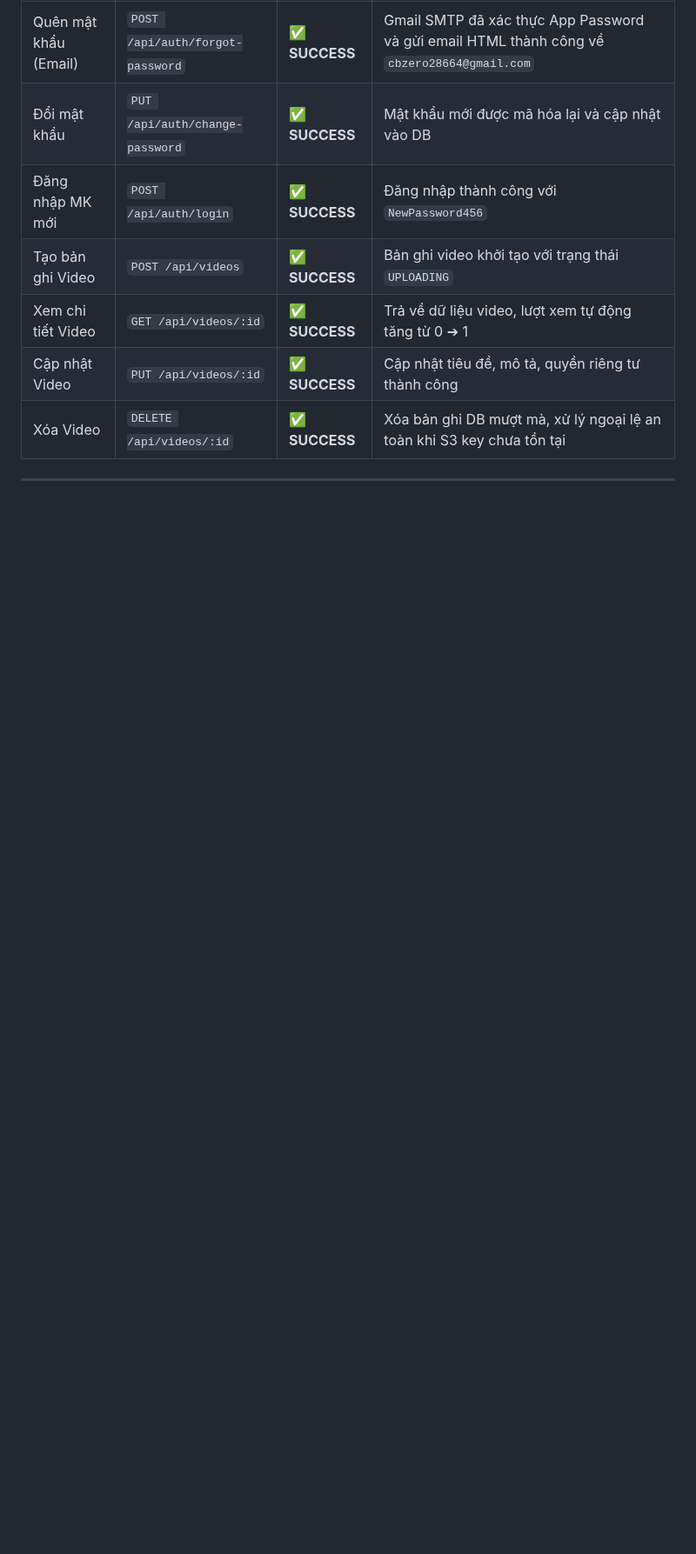
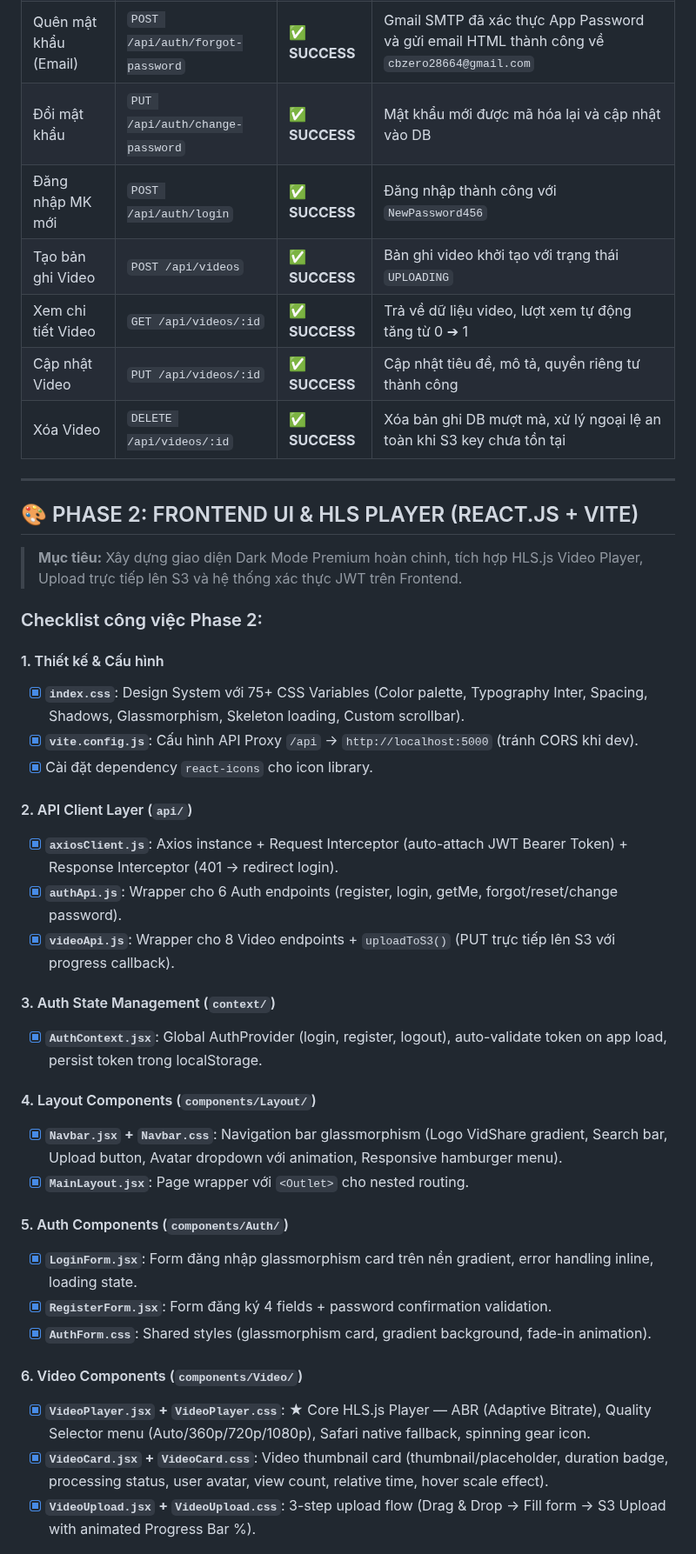
Before and after one commit to DinhQuocCuong28664/DACNTT_VideoStreaming, a Markdown page: CHECKLIST.md, the part around one of its changes. Shown at 87% size. GitHub-like rendering; blank space fills up the shorter version.

```diff
--- a/CHECKLIST.md
+++ b/CHECKLIST.md
@@ -105,3 +105,36 @@
 
 ---
 
+## 🎨 PHASE 2: FRONTEND UI & HLS PLAYER (REACT.JS + VITE)
+
+> **Mục tiêu:** Xây dựng giao diện Dark Mode Premium hoàn chỉnh, tích hợp HLS.js Video Player, Upload trực tiếp lên S3 và hệ thống xác thực JWT trên Frontend.
+
+### Checklist công việc Phase 2:
+
+#### 1. Thiết kế & Cấu hình
+- [x] **`index.css`**: Design System với 75+ CSS Variables (Color palette, Typography Inter, Spacing, Shadows, Glassmorphism, Skeleton loading, Custom scrollbar).
+- [x] **`vite.config.js`**: Cấu hình API Proxy `/api` → `http://localhost:5000` (tránh CORS khi dev).
+- [x] Cài đặt dependency `react-icons` cho icon library.
+
+#### 2. API Client Layer (`api/`)
+- [x] **`axiosClient.js`**: Axios instance + Request Interceptor (auto-attach JWT Bearer Token) + Response Interceptor (401 → redirect login).
+- [x] **`authApi.js`**: Wrapper cho 6 Auth endpoints (register, login, getMe, forgot/reset/change password).
+- [x] **`videoApi.js`**: Wrapper cho 8 Video endpoints + `uploadToS3()` (PUT trực tiếp lên S3 với progress callback).
+
+#### 3. Auth State Management (`context/`)
+- [x] **`AuthContext.jsx`**: Global AuthProvider (login, register, logout), auto-validate token on app load, persist token trong localStorage.
+
+#### 4. Layout Components (`components/Layout/`)
+- [x] **`Navbar.jsx` + `Navbar.css`**: Navigation bar glassmorphism (Logo VidShare gradient, Search bar, Upload button, Avatar dropdown với animation, Responsive hamburger menu).
+- [x] **`MainLayout.jsx`**: Page wrapper với `<Outlet>` cho nested routing.
+
+#### 5. Auth Components (`components/Auth/`)
+- [x] **`LoginForm.jsx`**: Form đăng nhập glassmorphism card trên nền gradient, error handling inline, loading state.
+- [x] **`RegisterForm.jsx`**: Form đăng ký 4 fields + password confirmation validation.
+- [x] **`AuthForm.css`**: Shared styles (glassmorphism card, gradient background, fade-in animation).
+
+#### 6. Video Components (`components/Video/`)
+- [x] **`VideoPlayer.jsx` + `VideoPlayer.css`**: ★ Core HLS.js Player — ABR (Adaptive Bitrate), Quality Selector menu (Auto/360p/720p/1080p), Safari native fallback, spinning gear icon.
+- [x] **`VideoCard.jsx` + `VideoCard.css`**: Video thumbnail card (thumbnail/placeholder, duration badge, processing status, user avatar, view count, relative time, hover scale effect).
+- [x] **`VideoUpload.jsx` + `VideoUpload.css`**: 3-step upload flow (Drag & Drop → Fill form → S3 Upload with animated Progress Bar %).
+
```
Also changed, not shown: other parts of CHECKLIST.md (+27 -2 lines).
